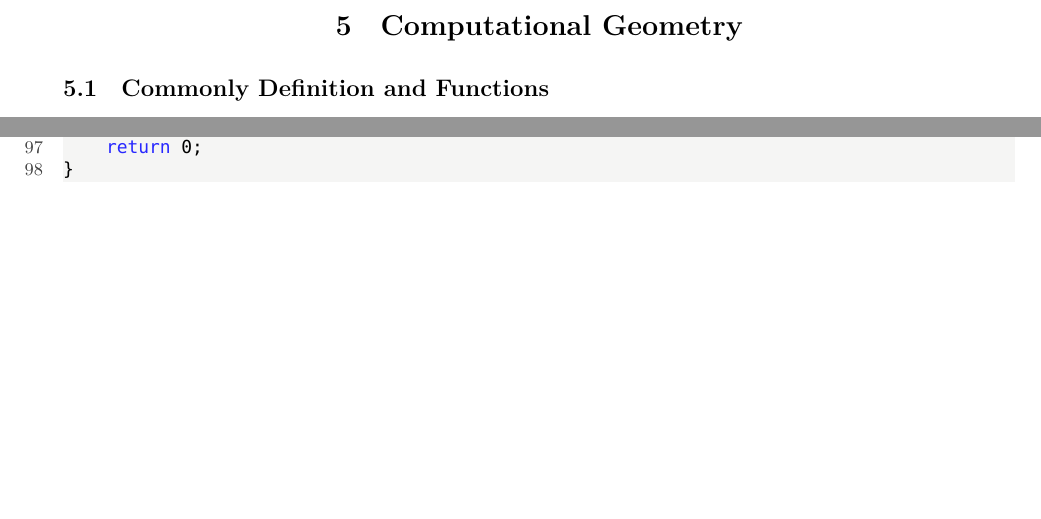
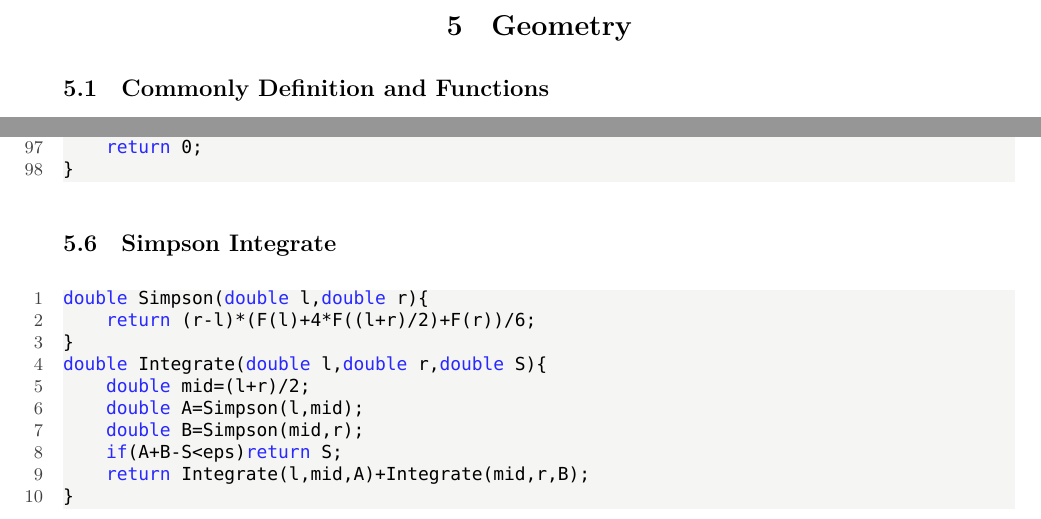
Before and after one commit to ChrisJaunes/ACM, a LaTeX document (templates/template.tex): two parts of pages 36 and 41 of 47, joined at a grey line, cut so that both start at the same text, the shorter picture padded with empty space. Compiled offline with XeLaTeX; a missing font is replaced by an installed copy or a similar font.

Commit message:
add Simpson Integrate

```diff
--- a/templates/template.tex
+++ b/templates/template.tex
@@ -1903,7 +1903,7 @@ void Euler(int n) {
 
 
 \newpage
-\section{Computational Geometry}
+\section{Geometry}
 \subsection{Commonly Definition and Functions}
 \subsubsection{Const and Functions}
 \begin{lstlisting}
@@ -2184,6 +2184,19 @@ int main() {
         printf("[%d] = %.3f\n", i + 1, s[i] - s[i + 1]);
     }
     return 0;
+}
+\end{lstlisting}
+\subsection{Simpson Integrate}
+\begin{lstlisting}
+double Simpson(double l,double r){
+    return (r-l)*(F(l)+4*F((l+r)/2)+F(r))/6;
+}
+double Integrate(double l,double r,double S){
+    double mid=(l+r)/2;
+    double A=Simpson(l,mid);
+    double B=Simpson(mid,r);
+    if(A+B-S<eps)return S;
+    return Integrate(l,mid,A)+Integrate(mid,r,B);
 }
 \end{lstlisting}
 
```
